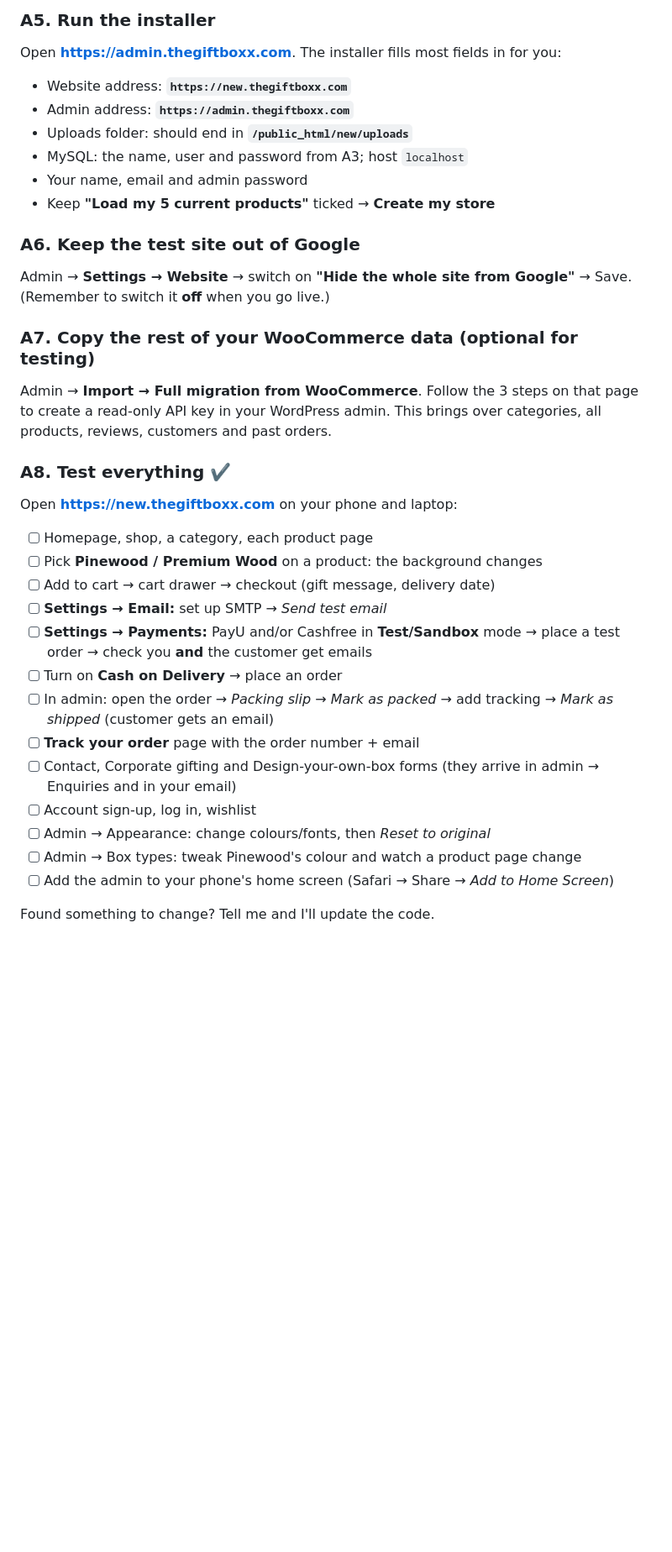
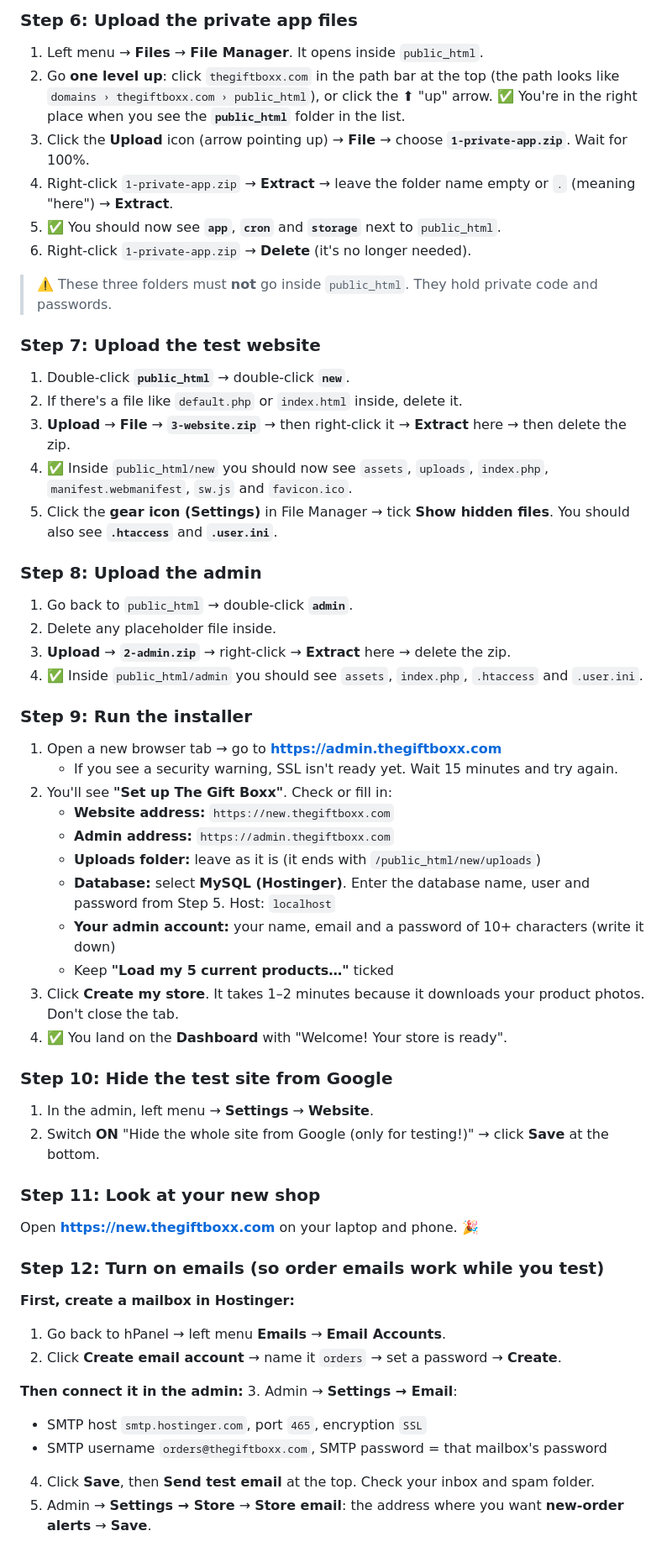
Before and after one commit to sakshibprasad/thegiftboxx, a Markdown page: docs/STAGING.md, the part around one of its changes. Shown at 84% size. Drawn GitHub-style; blank space fills up the shorter version.

Commit message:
Rewrite test-subdomain guide with click-by-click Hostinger steps
Co-Authored-By: Claude Opus 5.5 <noreply@anthropic.com>
Claude-Session: https://claude.ai/code/session_017YzehZgzbhMjAh9hmMSNKV

```diff
--- a/docs/STAGING.md
+++ b/docs/STAGING.md
@@ -42,35 +52,57 @@ Note the full names Hostinger shows (e.g. `u123456789_giftboxx`).
 
-### A5. Run the installer
-Open **https://admin.thegiftboxx.com**. The installer fills most fields in for you:
-- Website address: **`https://new.thegiftboxx.com`**
-- Admin address: **`https://admin.thegiftboxx.com`**
-- Uploads folder: should end in **`/public_html/new/uploads`**
-- MySQL: the name, user and password from A3; host `localhost`
-- Your name, email and admin password
-- Keep **"Load my 5 current products"** ticked → **Create my store**
+### Step 6: Upload the private app files
+1. Left menu → **Files** → **File Manager**. It opens inside `public_html`.
+2. Go **one level up**: click `thegiftboxx.com` in the path bar at the top (the path looks like `domains › thegiftboxx.com › public_html`), or click the ⬆ "up" arrow.
+   ✅ You're in the right place when you see the **`public_html`** folder in the list.
+3. Click the **Upload** icon (arrow pointing up) → **File** → choose **`1-private-app.zip`**. Wait for 100%.
+4. Right-click `1-private-app.zip` → **Extract** → leave the folder name empty or `.` (meaning "here") → **Extract**.
+5. ✅ You should now see **`app`**, **`cron`** and **`storage`** next to `public_html`.
+6. Right-click `1-private-app.zip` → **Delete** (it's no longer needed).
 
-### A6. Keep the test site out of Google
-Admin → **Settings → Website** → switch on **"Hide the whole site from Google"** → Save.
-(Remember to switch it **off** when you go live.)
+> ⚠️ These three folders must **not** go inside `public_html`. They hold private code and passwords.
 
-### A7. Copy the rest of your WooCommerce data (optional for testing)
-Admin → **Import → Full migration from WooCommerce**. Follow the 3 steps on that page to create a read-only API key in your WordPress admin. This brings over categories, all products, reviews, customers and past orders.
+### Step 7: Upload the test website
+1. Double-click **`public_html`** → double-click **`new`**.
+2. If there's a file like `default.php` or `index.html` inside, delete it.
+3. **Upload** → **File** → **`3-website.zip`** → then right-click it → **Extract** here → then delete the zip.
+4. ✅ Inside `public_html/new` you should now see `assets`, `uploads`, `index.php`, `manifest.webmanifest`, `sw.js` and `favicon.ico`.
+5. Click the **gear icon (Settings)** in File Manager → tick **Show hidden files**. You should also see **`.htaccess`** and **`.user.ini`**.
 
-### A8. Test everything ✔️
-Open **https://new.thegiftboxx.com** on your phone and laptop:
+### Step 8: Upload the admin
+1. Go back to `public_html` → double-click **`admin`**.
+2. Delete any placeholder file inside.
+3. **Upload** → **`2-admin.zip`** → right-click → **Extract** here → delete the zip.
+4. ✅ Inside `public_html/admin` you should see `assets`, `index.php`, `.htaccess` and `.user.ini`.
 
-- [ ] Homepage, shop, a category, each product page
-- [ ] Pick **Pinewood / Premium Wood** on a product: the background changes
-- [ ] Add to cart → cart drawer → checkout (gift message, delivery date)
-- [ ] **Settings → Email:** set up SMTP → *Send test email*
-- [ ] **Settings → Payments:** PayU and/or Cashfree in **Test/Sandbox** mode → place a test order → check you **and** the customer get emails
-- [ ] Turn on **Cash on Delivery** → place an order
-- [ ] In admin: open the order → *Packing slip* → *Mark as packed* → add tracking → *Mark as shipped* (customer gets an email)
-- [ ] **Track your order** page with the order number + email
-- [ ] Contact, Corporate gifting and Design-your-own-box forms (they arrive in admin → Enquiries and in your email)
-- [ ] Account sign-up, log in, wishlist
-- [ ] Admin → Appearance: change colours/fonts, then *Reset to original*
-- [ ] Admin → Box types: tweak Pinewood's colour and watch a product page change
-- [ ] Add the admin to your phone's home screen (Safari → Share → *Add to Home Screen*)
+### Step 9: Run the installer
+1. Open a new browser tab → go to **https://admin.thegiftboxx.com**
+   - If you see a security warning, SSL isn't ready yet. Wait 15 minutes and try again.
+2. You'll see **"Set up The Gift Boxx"**. Check or fill in:
+   - **Website address:** `https://new.thegiftboxx.com`
+   - **Admin address:** `https://admin.thegiftboxx.com`
+   - **Uploads folder:** leave as it is (it ends with `/public_html/new/uploads`)
+   - **Database:** select **MySQL (Hostinger)**. Enter the database name, user and password from Step 5. Host: `localhost`
+   - **Your admin account:** your name, email and a password of 10+ characters (write it down)
+   - Keep **"Load my 5 current products…"** ticked
+3. Click **Create my store**. It takes 1–2 minutes because it downloads your product photos. Don't close the tab.
+4. ✅ You land on the **Dashboard** with "Welcome! Your store is ready".
 
-Found something to change? Tell me and I'll update the code.
+### Step 10: Hide the test site from Google
+1. In the admin, left menu → **Settings** → **Website**.
+2. Switch **ON** "Hide the whole site from Google (only for testing!)" → click **Save** at the bottom.
+
+### Step 11: Look at your new shop
+Open **https://new.thegiftboxx.com** on your laptop and phone. 🎉
+
+### Step 12: Turn on emails (so order emails work while you test)
+**First, create a mailbox in Hostinger:**
+1. Go back to hPanel → left menu **Emails** → **Email Accounts**.
+2. Click **Create email account** → name it `orders` → set a password → **Create**.
+
+**Then connect it in the admin:**
+3. Admin → **Settings → Email**:
+   - SMTP host `smtp.hostinger.com`, port `465`, encryption `SSL`
+   - SMTP username `orders@thegiftboxx.com`, SMTP password = that mailbox's password
+4. Click **Save**, then **Send test email** at the top. Check your inbox and spam folder.
+5. Admin → **Settings → Store** → **Store email**: the address where you want **new-order alerts** → **Save**.
+
```
Also changed, not shown: other parts of docs/STAGING.md (+74 -45 lines).
